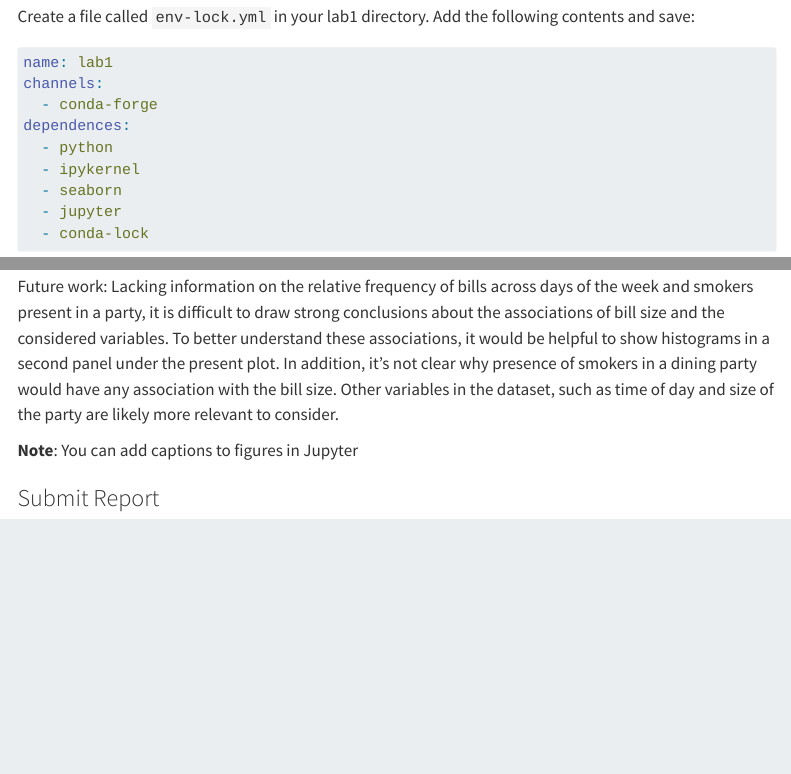
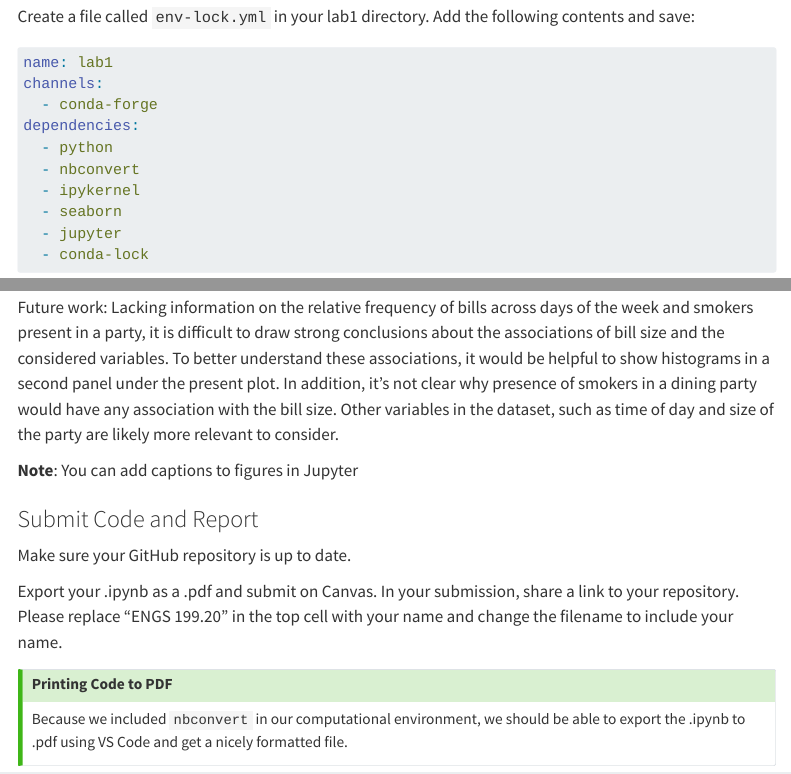
Before and after one commit to abpoll/engs199.20, a Quarto document (labs/lab01-setup.qmd): the page in a window 1100 px wide, from 1230 px down, and a second part further down, joined at a grey line. Rendered offline with R 4.5, knitr and Pandoc in place of Quarto, with nearby package versions; some code elsewhere in the file could not run offline; menus at the side of the page are left out.

Commit message:
draft ready for testing

```diff
--- a/labs/lab01-setup.qmd
+++ b/labs/lab01-setup.qmd
@@ -52,8 +52,9 @@ Create a file called `env-lock.yml` in your lab1 directory. Add the following co
 name: lab1
 channels:
   - conda-forge
-dependences:
+dependencies:
   - python
+  - nbconvert
   - ipykernel
   - seaborn
   - jupyter
@@ -138,4 +139,12 @@ Future work: Lacking information on the relative frequency of bills across days
 
 **Note**: You can add captions to figures in Jupyter
 
-### Submit Report
+### Submit Code and Report
+Make sure your GitHub repository is up to date.
+
+Export your .ipynb as a .pdf and submit on Canvas. In your submission, share a link to your repository. Please replace "ENGS 199.20" in the top cell with your name and change the filename to include your name.
+
+::: {.callout-tip}
+## Printing Code to PDF
+Because we included `nbconvert` in our computational environment, we should be able to export the .ipynb to .pdf using VS Code and get a nicely formatted file.
+:::
```
Also changed, not shown: 2 other files.
